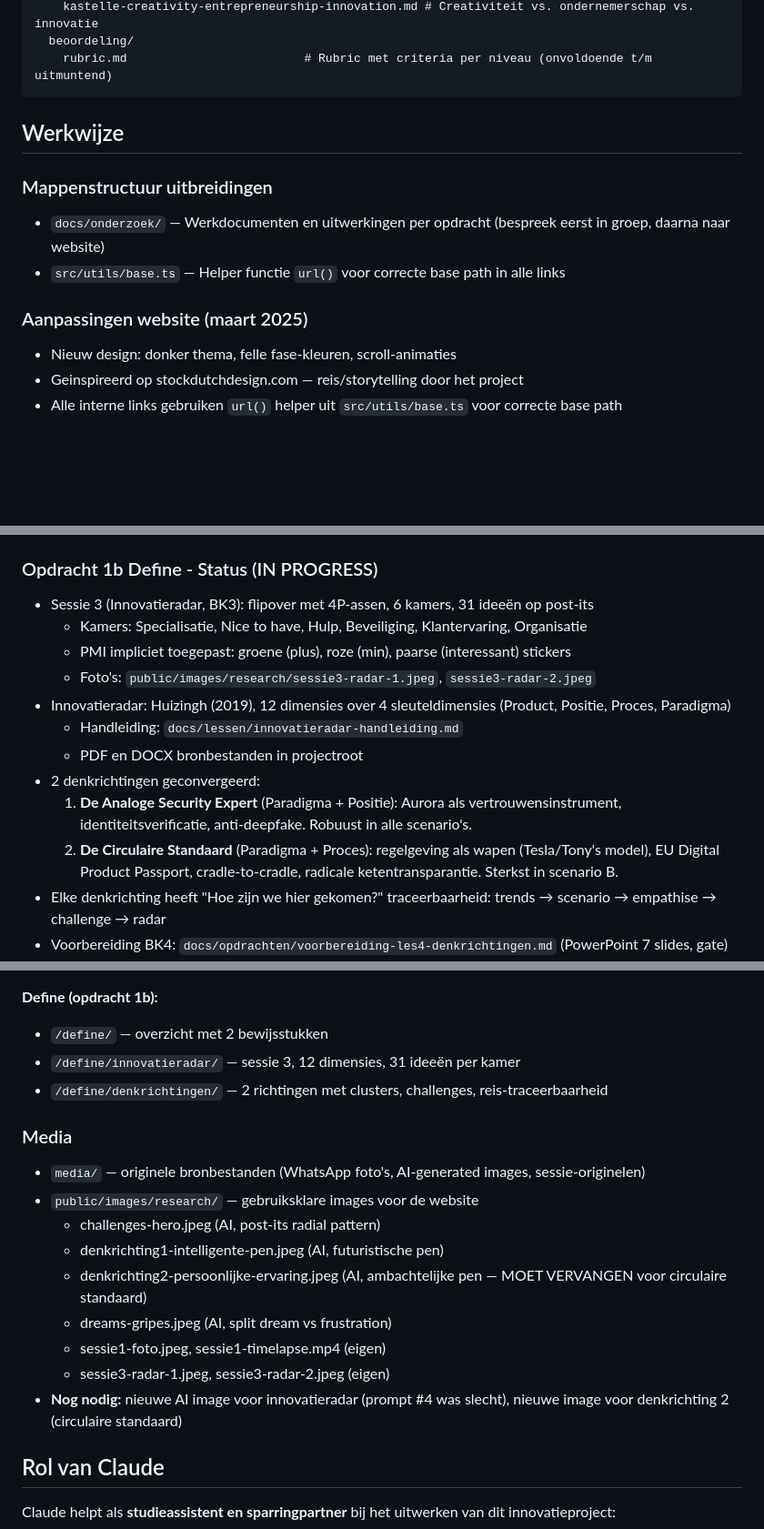
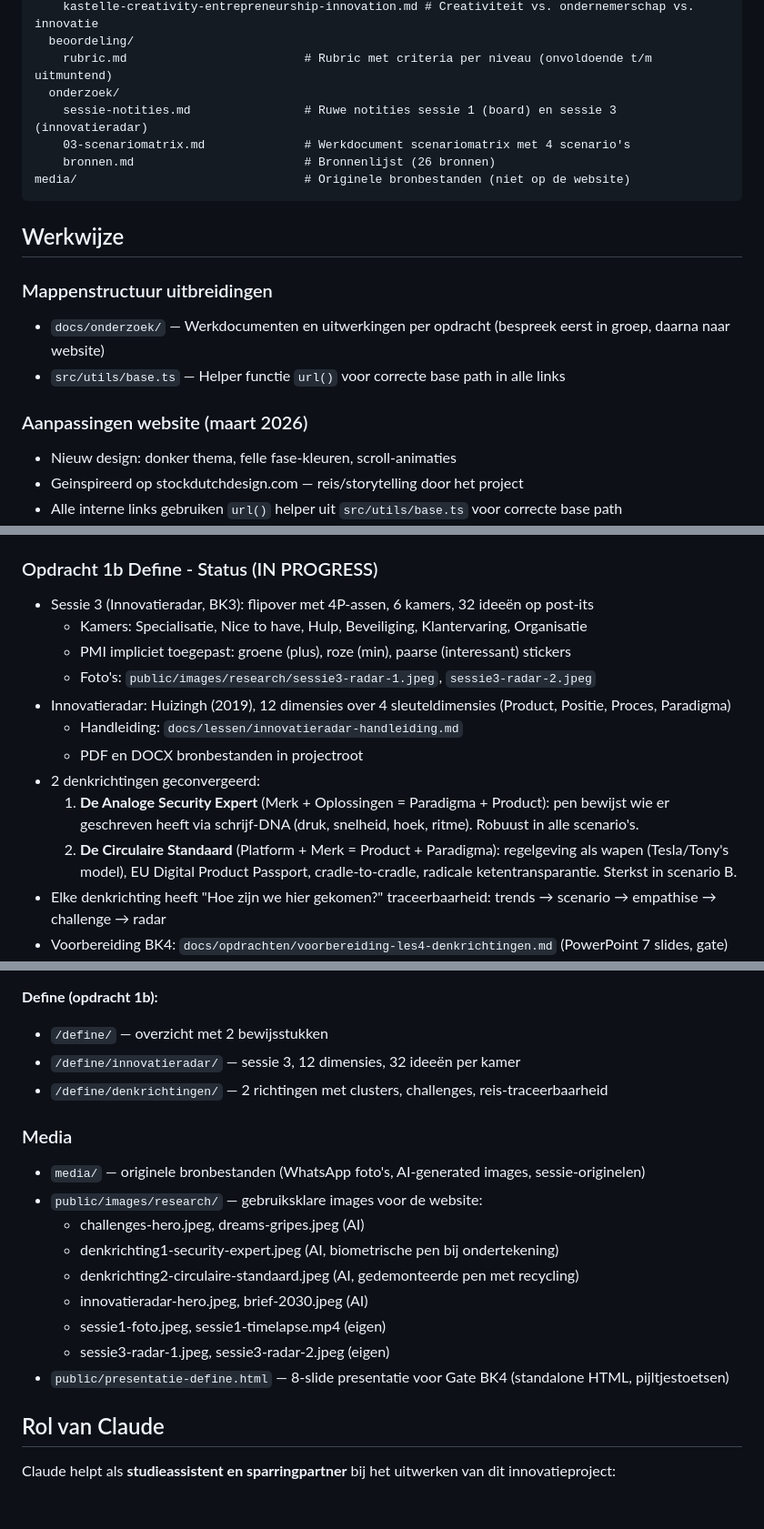
Before and after one commit to jrbouwman/aurora-portfolio, a Markdown page: CLAUDE.md, 3 parts joined by grey strips. Shown at 91% size. GitHub-like rendering; blank space fills up the shorter version.

Commit message:
CLAUDE.md: fix dimensie-mapping, datums, mappenstructuur en aantallen
Co-Authored-By: Claude Opus 4.6 (1M context) <noreply@anthropic.com>

````diff
--- a/CLAUDE.md
+++ b/CLAUDE.md
@@ -60,6 +60,11 @@ docs/
     kastelle-creativity-entrepreneurship-innovation.md # Creativiteit vs. ondernemerschap vs. innovatie
   beoordeling/
     rubric.md                         # Rubric met criteria per niveau (onvoldoende t/m uitmuntend)
+  onderzoek/
+    sessie-notities.md                # Ruwe notities sessie 1 (board) en sessie 3 (innovatieradar)
+    03-scenariomatrix.md              # Werkdocument scenariomatrix met 4 scenario's
+    bronnen.md                        # Bronnenlijst (26 bronnen)
+media/                                # Originele bronbestanden (niet op de website)
 ```
 
 ## Werkwijze
@@ -68,7 +73,7 @@ docs/
 - `docs/onderzoek/` — Werkdocumenten en uitwerkingen per opdracht (bespreek eerst in groep, daarna naar website)
 - `src/utils/base.ts` — Helper functie `url()` voor correcte base path in alle links
 
-### Aanpassingen website (maart 2025)
+### Aanpassingen website (maart 2026)
 - Nieuw design: donker thema, felle fase-kleuren, scroll-animaties
 - Geinspireerd op stockdutchdesign.com — reis/storytelling door het project
 - Alle interne links gebruiken `url()` helper uit `src/utils/base.ts` voor correcte base path
@@ -100,7 +105,7 @@ docs/
 - Media: `public/images/research/` (sessie1-timelapse.mp4, sessie1-foto.jpeg, dreams-gripes.jpeg)
 
 ### Opdracht 1b Define - Status (IN PROGRESS)
-- Sessie 3 (Innovatieradar, BK3): flipover met 4P-assen, 6 kamers, 31 ideeën op post-its
+- Sessie 3 (Innovatieradar, BK3): flipover met 4P-assen, 6 kamers, 32 ideeën op post-its
   - Kamers: Specialisatie, Nice to have, Hulp, Beveiliging, Klantervaring, Organisatie
   - PMI impliciet toegepast: groene (plus), roze (min), paarse (interessant) stickers
   - Foto's: `public/images/research/sessie3-radar-1.jpeg`, `sessie3-radar-2.jpeg`
@@ -108,8 +113,8 @@ docs/
   - Handleiding: `docs/lessen/innovatieradar-handleiding.md`
   - PDF en DOCX bronbestanden in projectroot
 - 2 denkrichtingen geconvergeerd:
-  1. **De Analoge Security Expert** (Paradigma + Positie): Aurora als vertrouwensinstrument, identiteitsverificatie, anti-deepfake. Robuust in alle scenario's.
-  2. **De Circulaire Standaard** (Paradigma + Proces): regelgeving als wapen (Tesla/Tony's model), EU Digital Product Passport, cradle-to-cradle, radicale ketentransparantie. Sterkst in scenario B.
+  1. **De Analoge Security Expert** (Merk + Oplossingen = Paradigma + Product): pen bewijst wie er geschreven heeft via schrijf-DNA (druk, snelheid, hoek, ritme). Robuust in alle scenario's.
+  2. **De Circulaire Standaard** (Platform + Merk = Product + Paradigma): regelgeving als wapen (Tesla/Tony's model), EU Digital Product Passport, cradle-to-cradle, radicale ketentransparantie. Sterkst in scenario B.
 - Elke denkrichting heeft "Hoe zijn we hier gekomen?" traceerbaarheid: trends → scenario → empathise → challenge → radar
 - Voorbereiding BK4: `docs/opdrachten/voorbereiding-les4-denkrichtingen.md` (PowerPoint 7 slides, gate)
 - **Nog te doen:** Gate (BK4) — selectie van 2 denkrichtingen met minimaal 2 anderen
@@ -124,19 +129,19 @@ docs/
 
 **Define (opdracht 1b):**
 - `/define/` — overzicht met 2 bewijsstukken
-- `/define/innovatieradar/` — sessie 3, 12 dimensies, 31 ideeën per kamer
+- `/define/innovatieradar/` — sessie 3, 12 dimensies, 32 ideeën per kamer
 - `/define/denkrichtingen/` — 2 richtingen met clusters, challenges, reis-traceerbaarheid
 
 ### Media
 - `media/` — originele bronbestanden (WhatsApp foto's, AI-generated images, sessie-originelen)
-- `public/images/research/` — gebruiksklare images voor de website
-  - challenges-hero.jpeg (AI, post-its radial pattern)
-  - denkrichting1-intelligente-pen.jpeg (AI, futuristische pen)
-  - denkrichting2-persoonlijke-ervaring.jpeg (AI, ambachtelijke pen — MOET VERVANGEN voor circulaire standaard)
-  - dreams-gripes.jpeg (AI, split dream vs frustration)
+- `public/images/research/` — gebruiksklare images voor de website:
+  - challenges-hero.jpeg, dreams-gripes.jpeg (AI)
+  - denkrichting1-security-expert.jpeg (AI, biometrische pen bij ondertekening)
+  - denkrichting2-circulaire-standaard.jpeg (AI, gedemonteerde pen met recycling)
+  - innovatieradar-hero.jpeg, brief-2030.jpeg (AI)
   - sessie1-foto.jpeg, sessie1-timelapse.mp4 (eigen)
   - sessie3-radar-1.jpeg, sessie3-radar-2.jpeg (eigen)
-- **Nog nodig:** nieuwe AI image voor innovatieradar (prompt #4 was slecht), nieuwe image voor denkrichting 2 (circulaire standaard)
+- `public/presentatie-define.html` — 8-slide presentatie voor Gate BK4 (standalone HTML, pijltjestoetsen)
 
 ## Rol van Claude
 
````
